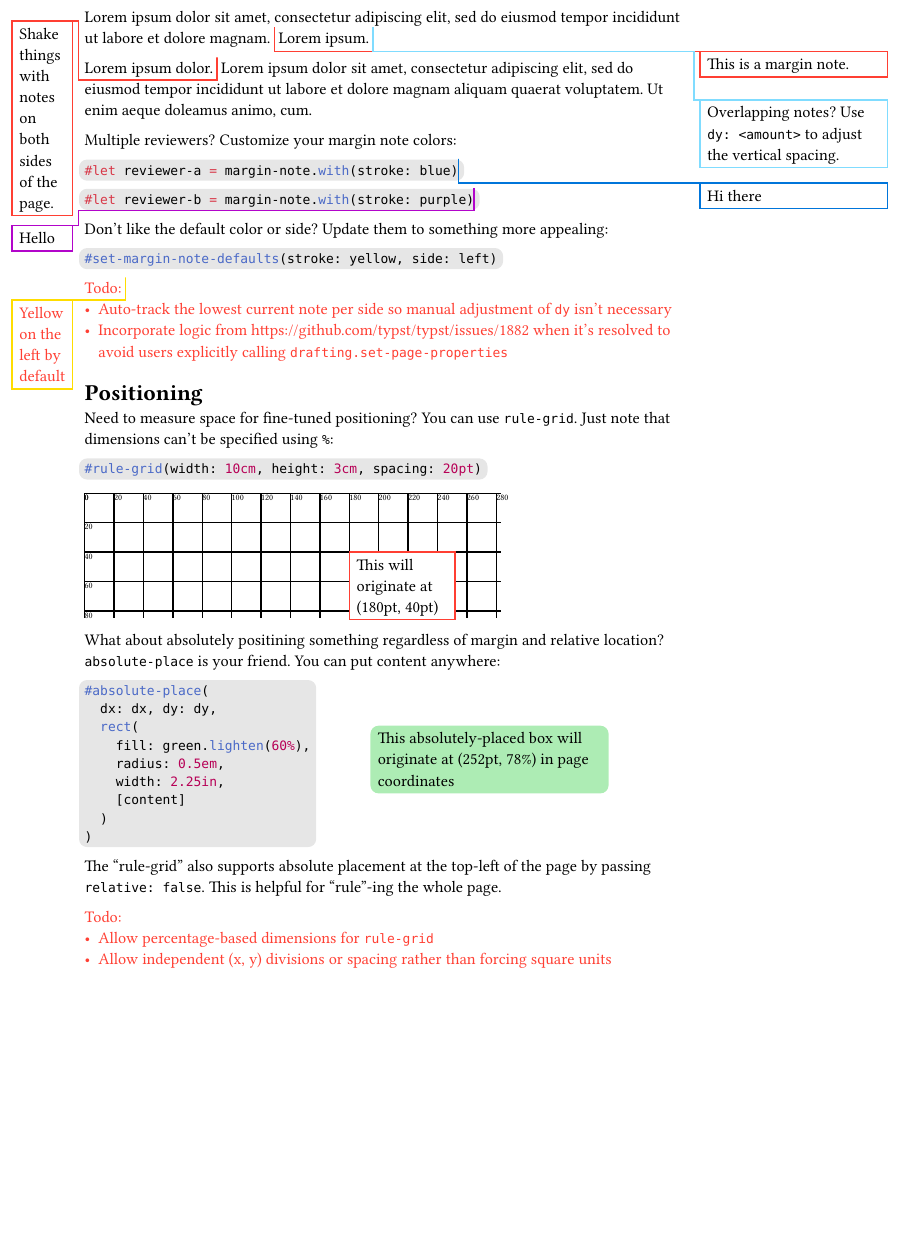
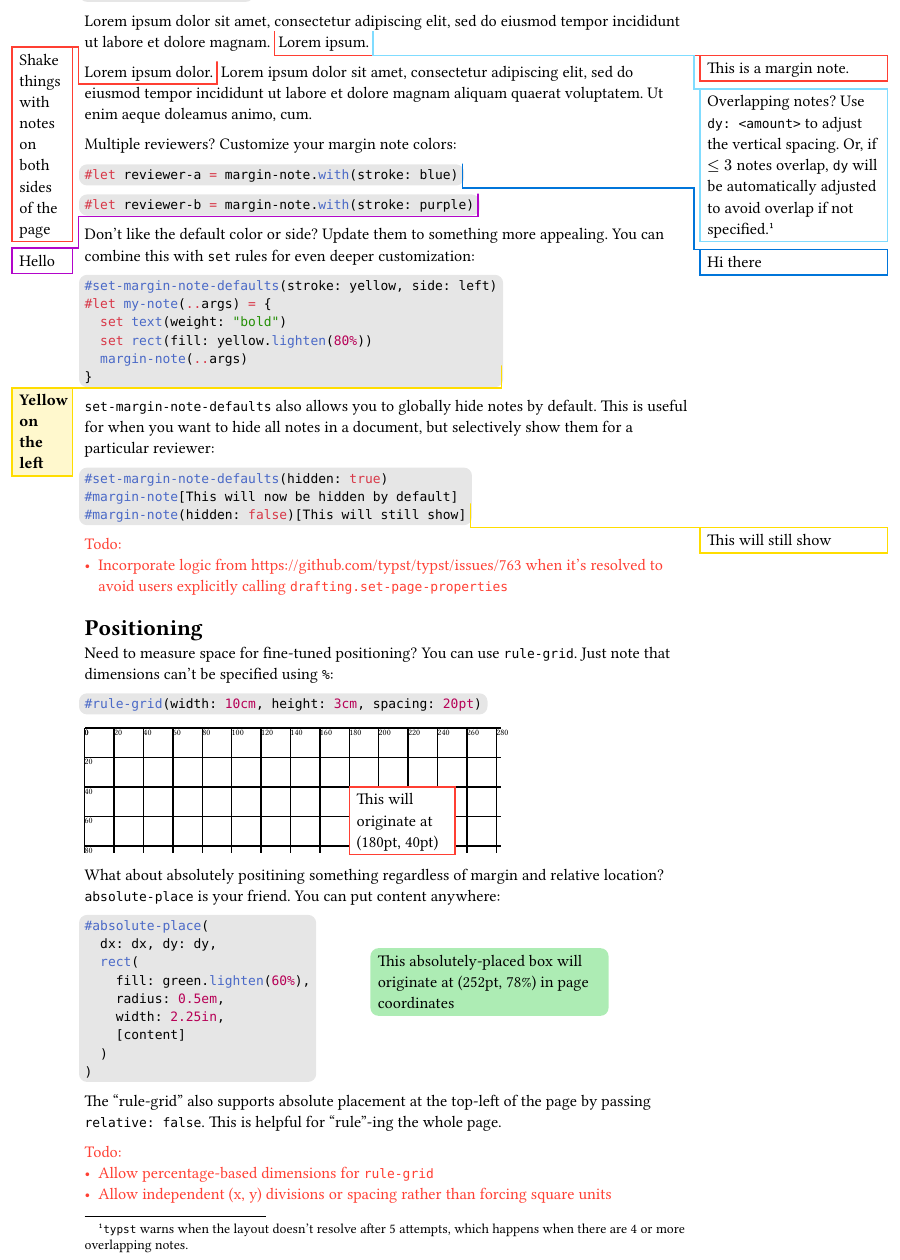
Before and after one commit to ntjess/typst-drafting, a Typst document (docs/main.typ): part of the page, cut so that both start at the same text, the shorter picture padded with empty space. The pictures show the PDF file docs/main.pdf that the author committed with the source.

Commit message:
update docs

```diff
--- a/docs/main.typ
+++ b/docs/main.typ
@@ -16,7 +16,8 @@ The easiest way to add margin notes is by simply calling:
 #lorem(18)
 #margin-note[This is a margin note.]
 #lorem(2)
-#margin-note(dy: 3em, stroke: aqua)[Overlapping notes? Use `dy: <amount>` to adjust the vertical spacing.]
+#margin-note(stroke: aqua)[Overlapping notes? Use `dy: <amount>` to adjust the vertical spacing. Or, if $<=3$ notes overlap, `dy` will be automatically adjusted to avoid overlap if not specified.
+#footnote[`typst` warns when the layout doesn't resolve after 5 attempts, which happens when there are 4 or more overlapping notes.]
+]
 
 #lorem(3)
-#margin-note(side: left, dy: -40pt)[Shake things with notes on both sides of the page.]
@@ -32,5 +35,8 @@ Multiple reviewers? Customize your margin note colors:
+#reviewer-b(side: left)[Hello]
 
-Don't like the default color or side?
-Update them to something more appealing:
+Don't like the default color or side? Update them to something more appealing. You can combine this with `set` rules for even deeper customization:
 
-#code-example("#set-margin-note-defaults(stroke: yellow, side: left)")
+#code-example("#set-margin-note-defaults(stroke: yellow, side: left)
+#let my-note(..args) = {
+  set text(weight: \"bold\")
+  set rect(fill: yellow.lighten(80%))
@@ -38,9 +54,22 @@ Update them to something more appealing:
+`set-margin-note-defaults` also allows you to globally hide notes by default. This is useful for when you want to hide all notes in a document, but selectively show them for a particular reviewer:
+
+#code-example("#set-margin-note-defaults(hidden: true)
+#margin-note[This will now be hidden by default]
+#margin-note(hidden: false)[This will still show]
+")
+#set-margin-note-defaults(hidden: true)
+#margin-note[This will now be hidden by default]
+#margin-note(hidden: false, side: right)[This will still show]
 
 #text(fill: red)[
-Todo: #margin-note[Yellow on the left by default]
-- Auto-track the lowest current note per side so manual adjustment of `dy` isn't necessary
-- Incorporate logic from #link("https://github.com/typst/typst/issues/1882") when it's resolved to avoid users explicitly calling `drafting.set-page-properties`
+Todo:
+- Incorporate logic from #link("https://github.com/typst/typst/issues/763") when it's resolved to avoid users explicitly calling `drafting.set-page-properties`
 ]
+
+// #for ii in range(1, 6) [
+//   #lorem(ii)
+//   #always-visible(side: left)[#str(ii)]
+// ]
 
 = Positioning
 Need to measure space for fine-tuned positioning? You can use `rule-grid`.
```
Also changed, not shown: docs/main.pdf, docs/main.png, docs/main.typ (16 more changed lines).
